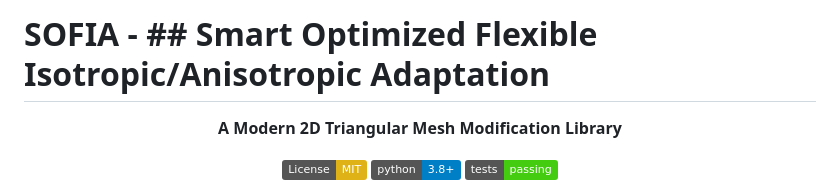
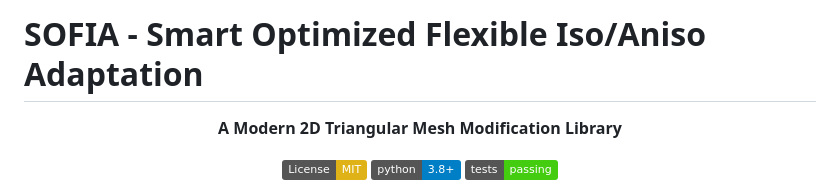
Before and after one commit to youssef-mesri/sofia-mesh, a Markdown page: README.md, the part around the change. GitHub-like rendering; badges without logos.

Commit message:
Update project name in README.md

```diff
--- a/README.md
+++ b/README.md
@@ -1,4 +1,4 @@
-# SOFIA  - ## Smart Optimized Flexible Isotropic/Anisotropic Adaptation
+# SOFIA  - Smart Optimized Flexible Iso/Aniso Adaptation
 
 <div align="center">
 
```
